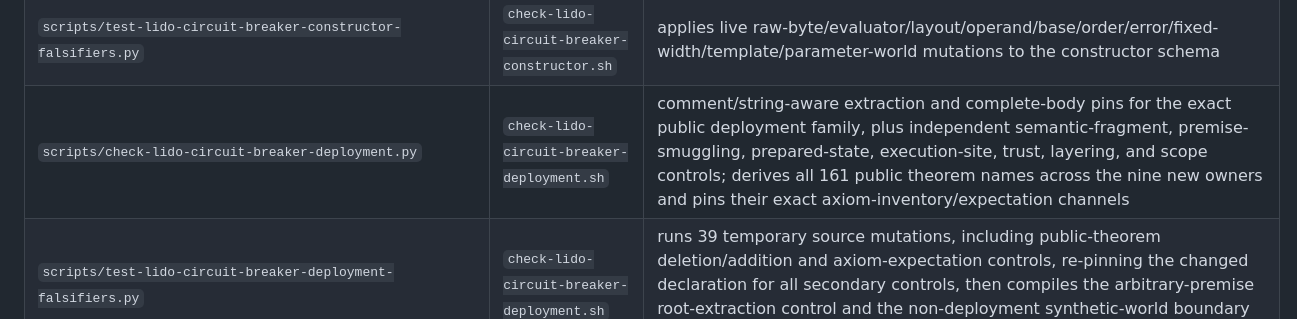
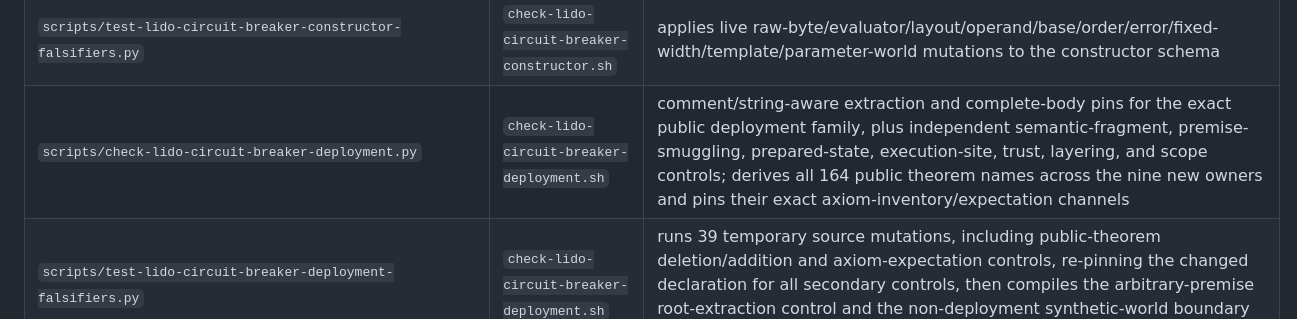
Before and after one commit to skbaek/blanc, a Markdown page: scripts/GATES.md, the part around one of its changes. GitHub-like rendering.

Commit message:
Synchronize deployment gate counts

```diff
--- a/scripts/GATES.md
+++ b/scripts/GATES.md
@@ -382,7 +382,7 @@ invoked by the scripts above and should not be run directly in a report:
 | `scripts/test-lido-circuit-breaker-artifact-profile-falsifiers.py` | `check-lido-circuit-breaker-artifact-profile.sh` | mutates frozen/current deletion, layout, digest, laundering, attribution, ownership, immutable, and disassembly channels while pinning both complete ledger digests |
 | `scripts/lido_circuit_breaker_constructor_schema.py` | `check-lido-circuit-breaker-constructor.sh` | independently disassembles and reconstructs the emitted constructor, both parameter-world runtimes, generated immutable patches, exact memory/copy/validation/event/return layout, and nontruncating fixed-width coordinate policy |
 | `scripts/test-lido-circuit-breaker-constructor-falsifiers.py` | `check-lido-circuit-breaker-constructor.sh` | applies live raw-byte/evaluator/layout/operand/base/order/error/fixed-width/template/parameter-world mutations to the constructor schema |
-| `scripts/check-lido-circuit-breaker-deployment.py` | `check-lido-circuit-breaker-deployment.sh` | comment/string-aware extraction and complete-body pins for the exact public deployment family, plus independent semantic-fragment, premise-smuggling, prepared-state, execution-site, trust, layering, and scope controls; derives all 161 public theorem names across the nine new owners and pins their exact axiom-inventory/expectation channels |
+| `scripts/check-lido-circuit-breaker-deployment.py` | `check-lido-circuit-breaker-deployment.sh` | comment/string-aware extraction and complete-body pins for the exact public deployment family, plus independent semantic-fragment, premise-smuggling, prepared-state, execution-site, trust, layering, and scope controls; derives all 164 public theorem names across the nine new owners and pins their exact axiom-inventory/expectation channels |
 | `scripts/test-lido-circuit-breaker-deployment-falsifiers.py` | `check-lido-circuit-breaker-deployment.sh` | runs 39 temporary source mutations, including public-theorem deletion/addition and axiom-expectation controls, re-pinning the changed declaration for all secondary controls, then compiles the arbitrary-premise root-extraction control and the non-deployment synthetic-world boundary control |
 | `scripts/eval-lido-circuit-breaker-deployment.lean` | `check-lido-circuit-breaker-deployment.sh` | emits the exact production official full-create/runtime/system bytes, configuration slots and values, constructor logs, gas accounting, and EIP size limits; it owns no hand-written artifact |
 | `scripts/gen-lido-circuit-breaker-deployment-fixture.py` | `check-lido-circuit-breaker-deployment.sh` | authors the sole synthetic strict Prague header and singleton type-2 creation input, derives sender/target and every root, obtains finite consensus output from clean pinned EELS, checks 18 semantic projections, rejects 26 live envelope/state/receipt/log/request mutations, and writes only temporary fixture/metadata products for Jaune replay |
```
Also changed, not shown: other parts of scripts/GATES.md (+1 -1 lines).
